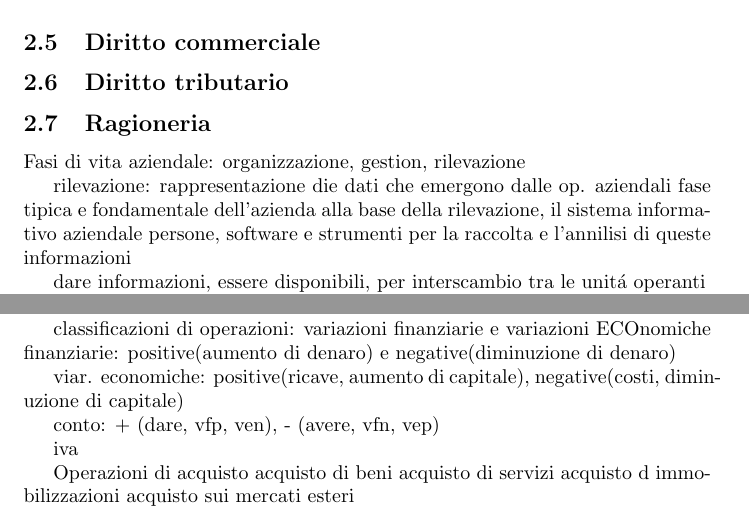
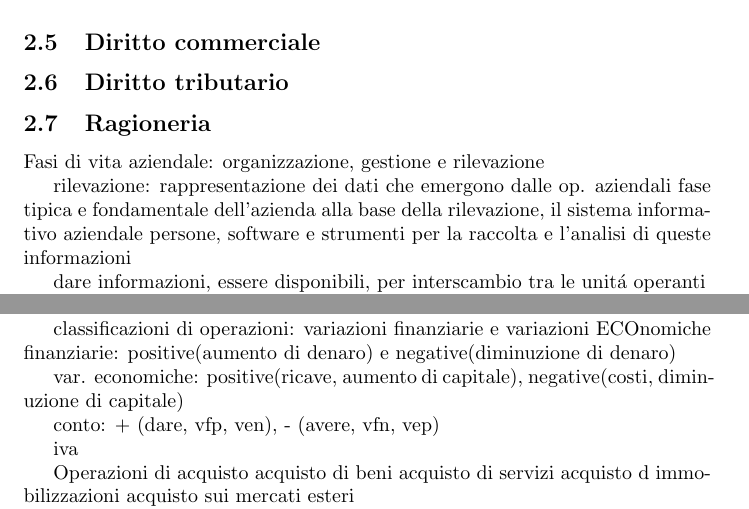
Before and after one commit to RiccardoParrino/html-css-js-train, a LaTeX CV (freelancing-res/doc.tex): two parts of pages 9 and 11 of 13, joined at a grey line, cut so that both start at the same text. Compiled offline with pdfLaTeX.

Commit message:
correzioni ortografiche

```diff
--- a/freelancing-res/doc.tex
+++ b/freelancing-res/doc.tex
@@ -261,12 +261,12 @@ Ricevendo una cartella, \'e bene verificare che sia corretta, controllando che i
 \subsection{Diritto tributario}
 
 \subsection{Ragioneria}
-Fasi di vita aziendale: organizzazione, gestion, rilevazione
+Fasi di vita aziendale: organizzazione, gestione e rilevazione
 
-rilevazione: rappresentazione die dati che emergono dalle op. aziendali
+rilevazione: rappresentazione dei dati che emergono dalle op. aziendali
 fase tipica e fondamentale dell'azienda
 alla base della rilevazione, il sistema informativo aziendale
-persone, software e strumenti per la raccolta e l'annilisi di queste informazioni
+persone, software e strumenti per la raccolta e l'analisi di queste informazioni
 
 dare informazioni, essere disponibili, per interscambio tra le unit\'a operanti
 
@@ -404,7 +404,7 @@ classificazioni di operazioni:
 variazioni finanziarie e variazioni ECOnomiche
 finanziarie: positive(aumento di denaro) e negative(diminuzione di denaro)
 
-viar. economiche: positive(ricave, aumento di capitale), negative(costi, diminuzione di capitale)
+var. economiche: positive(ricave, aumento di capitale), negative(costi, diminuzione di capitale)
 
 conto: + (dare, vfp, ven), - (avere, vfn, vep)
 
```
